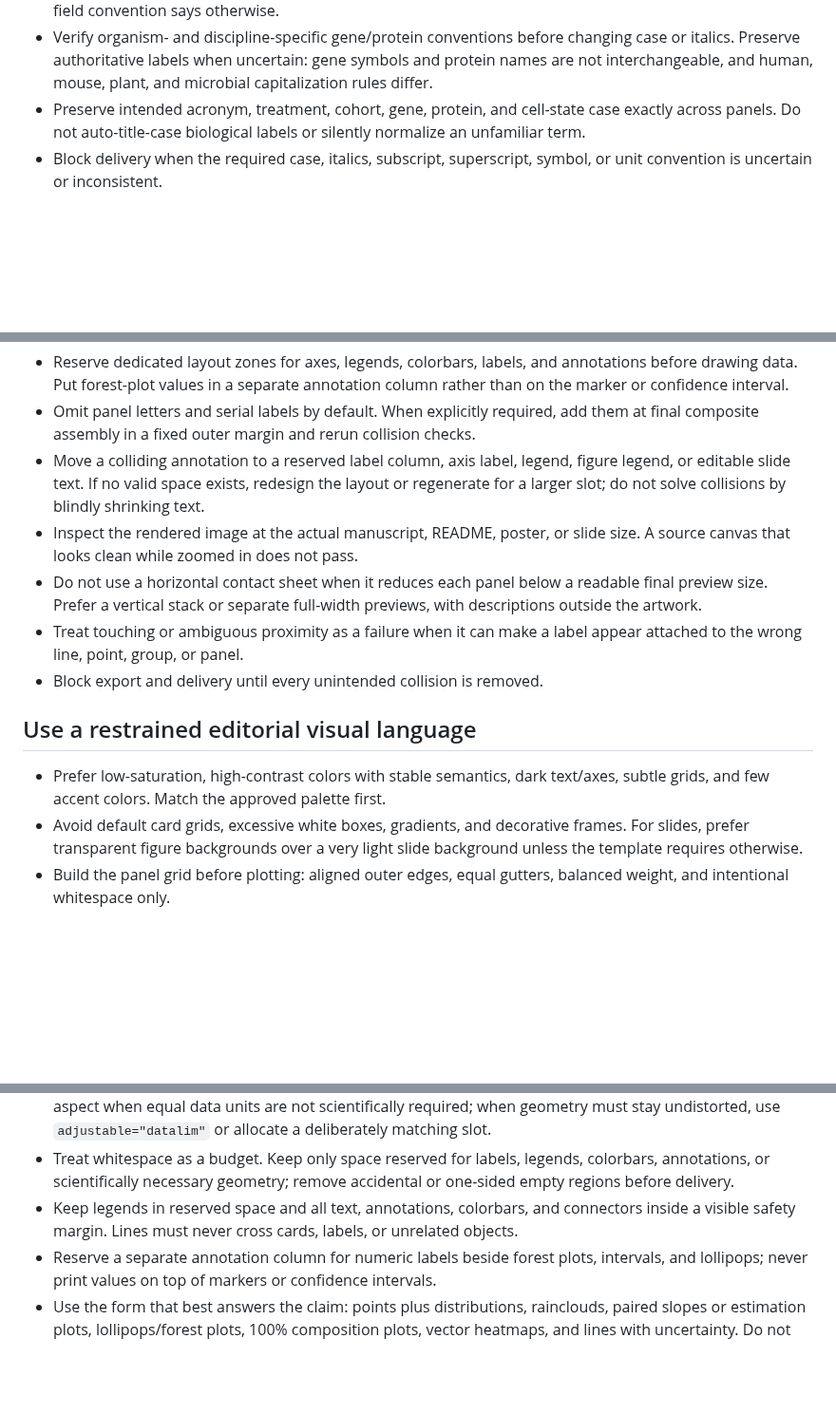
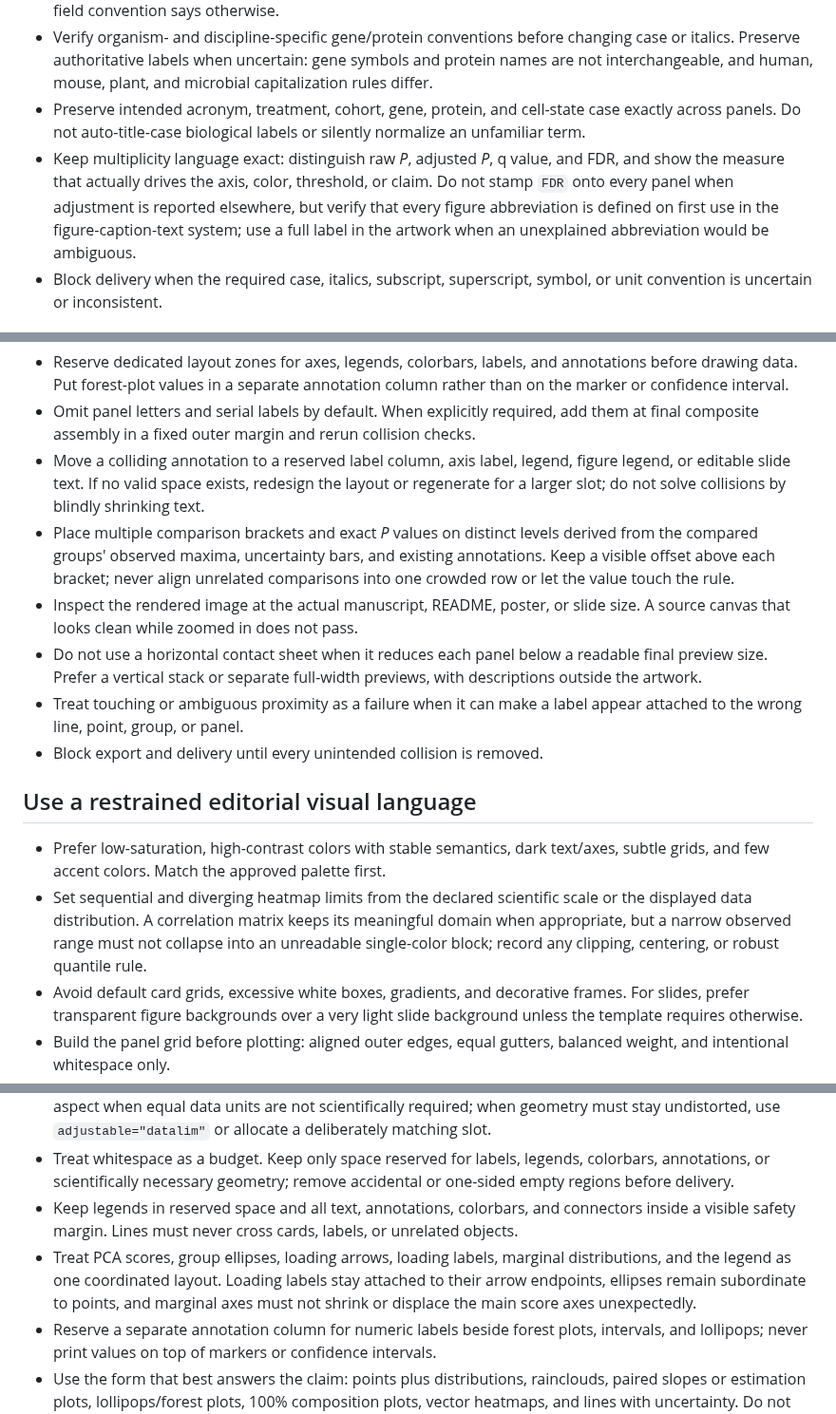
Before and after one commit to zhoy0409-debug/polish-sci-figures, a Markdown page: skills/polish-sci-figures/SKILL.md, 3 parts joined by grey strips. Shown at 95% size. GitHub-like rendering; blank space fills up the shorter version.

Commit message:
docs: add composite showcase and harden figure QA

```diff
--- a/skills/polish-sci-figures/SKILL.md
+++ b/skills/polish-sci-figures/SKILL.md
@@ -122,6 +122,7 @@ Treat notation as scientific content, not decoration. Build a terminology and ca
 - Italicize genus/species binomials, but keep strain designations and surrounding prose upright unless the field convention says otherwise.
 - Verify organism- and discipline-specific gene/protein conventions before changing case or italics. Preserve authoritative labels when uncertain: gene symbols and protein names are not interchangeable, and human, mouse, plant, and microbial capitalization rules differ.
 - Preserve intended acronym, treatment, cohort, gene, protein, and cell-state case exactly across panels. Do not auto-title-case biological labels or silently normalize an unfamiliar term.
+- Keep multiplicity language exact: distinguish raw *P*, adjusted *P*, q value, and FDR, and show the measure that actually drives the axis, color, threshold, or claim. Do not stamp `FDR` onto every panel when adjustment is reported elsewhere, but verify that every figure abbreviation is defined on first use in the figure-caption-text system; use a full label in the artwork when an unexplained abbreviation would be ambiguous.
 - Block delivery when the required case, italics, subscript, superscript, symbol, or unit convention is uncertain or inconsistent.
 
 ## Prevent every overlap at final placement
@@ -131,6 +132,7 @@ Zero unintended overlap is mandatory. Check text against text, markers, error ba
 - Reserve dedicated layout zones for axes, legends, colorbars, labels, and annotations before drawing data. Put forest-plot values in a separate annotation column rather than on the marker or confidence interval.
 - Omit panel letters and serial labels by default. When explicitly required, add them at final composite assembly in a fixed outer margin and rerun collision checks.
 - Move a colliding annotation to a reserved label column, axis label, legend, figure legend, or editable slide text. If no valid space exists, redesign the layout or regenerate for a larger slot; do not solve collisions by blindly shrinking text.
+- Place multiple comparison brackets and exact *P* values on distinct levels derived from the compared groups' observed maxima, uncertainty bars, and existing annotations. Keep a visible offset above each bracket; never align unrelated comparisons into one crowded row or let the value touch the rule.
 - Inspect the rendered image at the actual manuscript, README, poster, or slide size. A source canvas that looks clean while zoomed in does not pass.
 - Do not use a horizontal contact sheet when it reduces each panel below a readable final preview size. Prefer a vertical stack or separate full-width previews, with descriptions outside the artwork.
 - Treat touching or ambiguous proximity as a failure when it can make a label appear attached to the wrong line, point, group, or panel.
@@ -139,6 +141,7 @@ Zero unintended overlap is mandatory. Check text against text, markers, error ba
 ## Use a restrained editorial visual language
 
 - Prefer low-saturation, high-contrast colors with stable semantics, dark text/axes, subtle grids, and few accent colors. Match the approved palette first.
+- Set sequential and diverging heatmap limits from the declared scientific scale or the displayed data distribution. A correlation matrix keeps its meaningful domain when appropriate, but a narrow observed range must not collapse into an unreadable single-color block; record any clipping, centering, or robust quantile rule.
 - Avoid default card grids, excessive white boxes, gradients, and decorative frames. For slides, prefer transparent figure backgrounds over a very light slide background unless the template requires otherwise.
 - Build the panel grid before plotting: aligned outer edges, equal gutters, balanced weight, and intentional whitespace only.
 - Distinguish the figure canvas, allocated subplot slot, and actual axes box. Equal canvas or GridSpec cells do not pass when one plotted axes is visibly narrower, shorter, shifted, or surrounded by avoidable blank space.
@@ -146,6 +149,7 @@ Zero unintended overlap is mandatory. Check text against text, markers, error ba
 - Do not let `set_aspect("equal", adjustable="box")` silently shrink one panel. Use the normal automatic aspect when equal data units are not scientifically required; when geometry must stay undistorted, use `adjustable="datalim"` or allocate a deliberately matching slot.
 - Treat whitespace as a budget. Keep only space reserved for labels, legends, colorbars, annotations, or scientifically necessary geometry; remove accidental or one-sided empty regions before delivery.
 - Keep legends in reserved space and all text, annotations, colorbars, and connectors inside a visible safety margin. Lines must never cross cards, labels, or unrelated objects.
+- Treat PCA scores, group ellipses, loading arrows, loading labels, marginal distributions, and the legend as one coordinated layout. Loading labels stay attached to their arrow endpoints, ellipses remain subordinate to points, and marginal axes must not shrink or displace the main score axes unexpectedly.
 - Reserve a separate annotation column for numeric labels beside forest plots, intervals, and lollipops; never print values on top of markers or confidence intervals.
 - Use the form that best answers the claim: points plus distributions, rainclouds, paired slopes or estimation plots, lollipops/forest plots, 100% composition plots, vector heatmaps, and lines with uncertainty. Do not add novelty that weakens comparison.
 - For longitudinal state changes, use alluvial flows only when adjacent matrices conserve every state total; for multimodal integration, preserve direction and scale explicitly in communication networks, cross-modal concordance maps, and ridgeline distributions. Keep the generating values and conservation checks in the reproducible source.
```
Also changed, not shown: README.md (+16 -1 lines), demo/composite_showcase/Figure_1_Bioinformatics.png (added), demo/composite_showcase/Figure_2_Basic_research.png (added), demo/composite_showcase/Figure_3_Sequencing.png (added), 2 other files.
